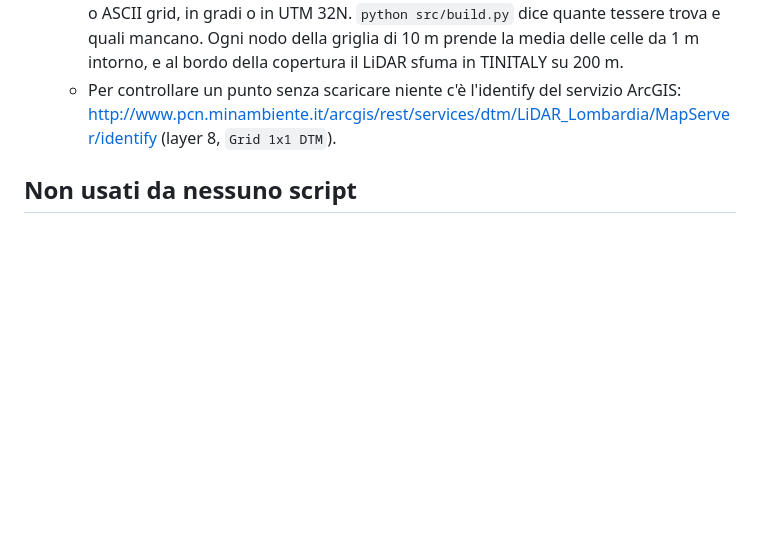
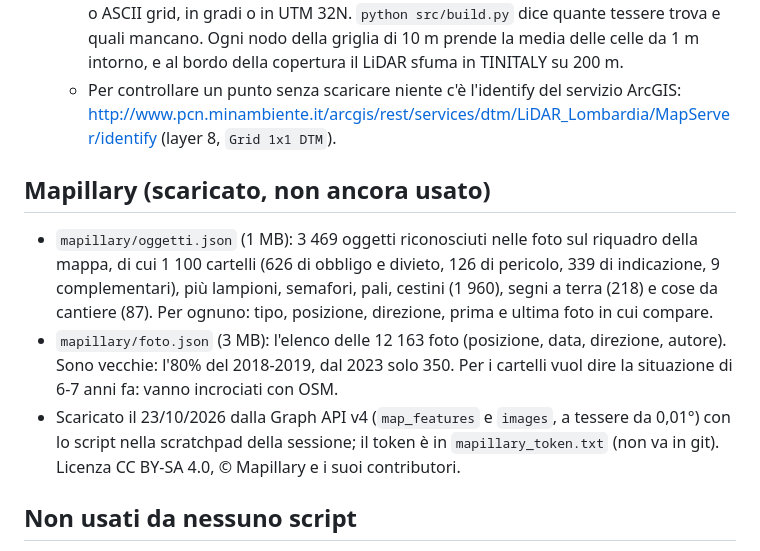
Before and after one commit to TheConfax/Grandi-Truffe-Assassine-Brianza, a Markdown page: docs/dati.md, the part around the change. Rendered like a GitHub page; blank space fills up the shorter version.

Commit message:
Dati: Mapillary scaricato sul riquadro della mappa (1 100 cartelli, 12 163 foto quasi tutte del 2018-2019)
Co-Authored-By: Claude Opus 5.5 <noreply@anthropic.com>

```diff
--- a/docs/dati.md
+++ b/docs/dati.md
@@ -48,6 +48,12 @@ Sono in `data/dbt/<Comune>/<COMUNE>.zip`, ancora da estrarre: la build legge sol
   - Vanno estratte in `data/terreno/lidar/` (anche in sottocartelle). La build legge GeoTIFF o ASCII grid, in gradi o in UTM 32N. `python src/build.py` dice quante tessere trova e quali mancano. Ogni nodo della griglia di 10 m prende la media delle celle da 1 m intorno, e al bordo della copertura il LiDAR sfuma in TINITALY su 200 m.
   - Per controllare un punto senza scaricare niente c'è l'identify del servizio ArcGIS: <http://www.pcn.minambiente.it/arcgis/rest/services/dtm/LiDAR_Lombardia/MapServer/identify> (layer 8, `Grid 1x1 DTM`).
 
+## Mapillary (scaricato, non ancora usato)
+
+- `mapillary/oggetti.json` (1 MB): 3 469 oggetti riconosciuti nelle foto sul riquadro della mappa, di cui 1 100 cartelli (626 di obbligo e divieto, 126 di pericolo, 339 di indicazione, 9 complementari), più lampioni, semafori, pali, cestini (1 960), segni a terra (218) e cose da cantiere (87). Per ognuno: tipo, posizione, direzione, prima e ultima foto in cui compare.
+- `mapillary/foto.json` (3 MB): l'elenco delle 12 163 foto (posizione, data, direzione, autore). Sono vecchie: l'80% del 2018-2019, dal 2023 solo 350. Per i cartelli vuol dire la situazione di 6-7 anni fa: vanno incrociati con OSM.
+- Scaricato il 23/10/2026 dalla Graph API v4 (`map_features` e `images`, a tessere da 0,01°) con lo script nella scratchpad della sessione; il token è in `mapillary_token.txt` (non va in git). Licenza CC BY-SA 4.0, © Mapillary e i suoi contributori.
+
 ## Non usati da nessuno script
 
 - `_vecchi/map.osm` (2,5 MB): primo estratto OSM dal sito di openstreetmap.org (17/10/2026), un riquadro di circa 1,3 × 0,7 km sul centro di Meda. Sostituito da `osm/maplarge.osm`.
```
